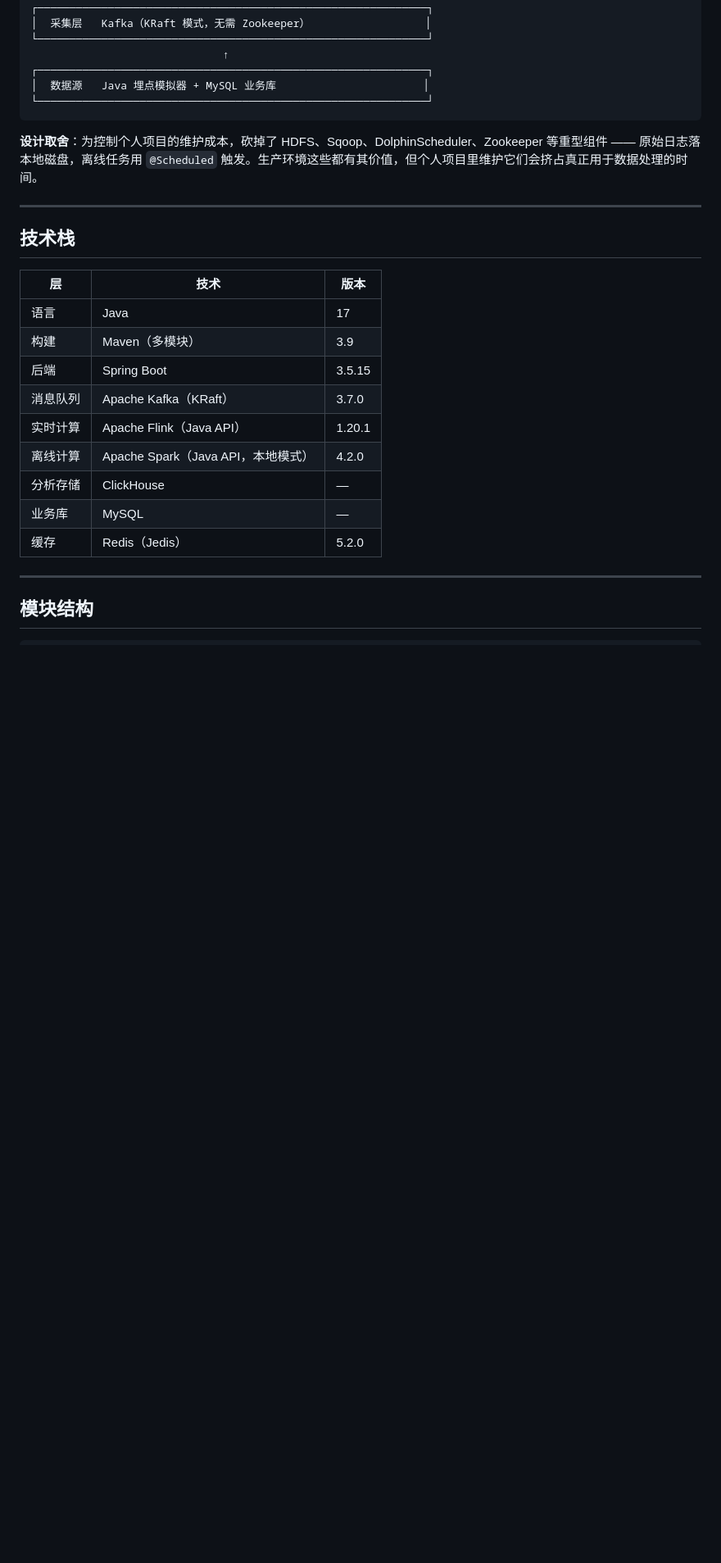
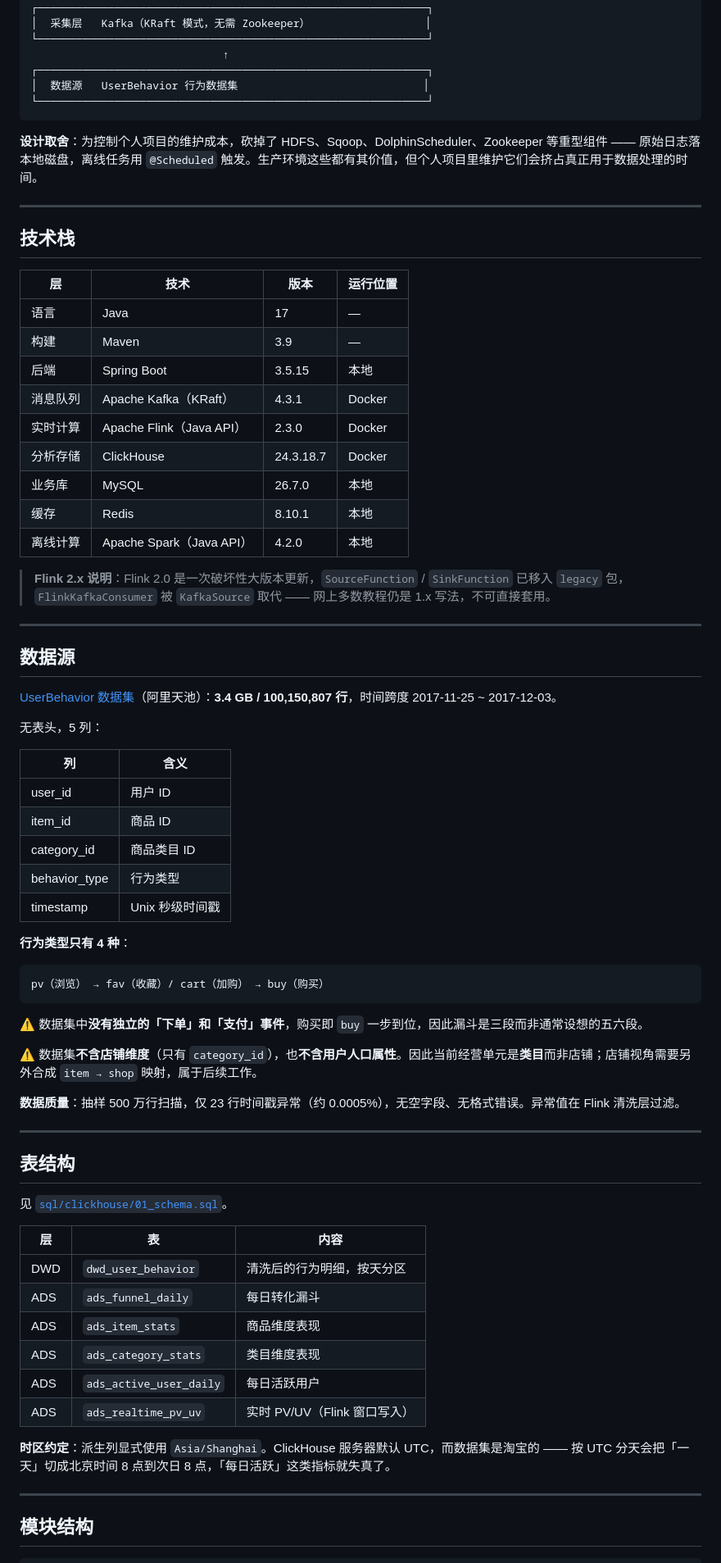
Before and after one commit to KerBearDoom/ShopInsight, a Markdown page: README.md, the part around one of its changes. Shown at 82% size. Rendered like a GitHub page; blank space fills up the shorter version.

````diff
--- a/README.md
+++ b/README.md
@@ -44,7 +47,7 @@
 └─────────────────────────────────────────────────────────────┘
                               ↑
 ┌─────────────────────────────────────────────────────────────┐
-│  数据源   Java 埋点模拟器 + MySQL 业务库                       │
+│  数据源   UserBehavior 行为数据集                             │
 └─────────────────────────────────────────────────────────────┘
 ```
 
@@ -54,17 +57,64 @@
 
 ## 技术栈
 
-| 层 | 技术 | 版本 |
+| 层 | 技术 | 版本 | 运行位置 |
+|---|---|---|---|
+| 语言 | Java | 17 | — |
+| 构建 | Maven | 3.9 | — |
+| 后端 | Spring Boot | 3.5.15 | 本地 |
+| 消息队列 | Apache Kafka（KRaft） | 4.3.1 | Docker |
+| 实时计算 | Apache Flink（Java API） | 2.3.0 | Docker |
+| 分析存储 | ClickHouse | 24.3.18.7 | Docker |
+| 业务库 | MySQL | 26.7.0 | 本地 |
+| 缓存 | Redis | 8.10.1 | 本地 |
+| 离线计算 | Apache Spark（Java API） | 4.2.0 | 本地 |
+
+> **Flink 2.x 说明**：Flink 2.0 是一次破坏性大版本更新，`SourceFunction` / `SinkFunction` 已移入 `legacy` 包，`FlinkKafkaConsumer` 被 `KafkaSource` 取代 —— 网上多数教程仍是 1.x 写法，不可直接套用。
+
+---
+
+## 数据源
+
+[UserBehavior 数据集](https://tianchi.aliyun.com/dataset/649)（阿里天池）：**3.4 GB / 100,150,807 行**，时间跨度 2017-11-25 ~ 2017-12-03。
+
+无表头，5 列：
+
+| 列 | 含义 |
+|---|---|
+| user_id | 用户 ID |
+| item_id | 商品 ID |
+| category_id | 商品类目 ID |
+| behavior_type | 行为类型 |
+| timestamp | Unix 秒级时间戳 |
+
+**行为类型只有 4 种**：
+
+```
+pv（浏览） → fav（收藏）/ cart（加购） → buy（购买）
+```
+
+⚠️ 数据集中**没有独立的「下单」和「支付」事件**，购买即 `buy` 一步到位，因此漏斗是三段而非通常设想的五六段。
+
+⚠️ 数据集**不含店铺维度**（只有 `category_id`），也**不含用户人口属性**。因此当前经营单元是**类目**而非店铺；店铺视角需要另外合成 `item → shop` 映射，属于后续工作。
+
+**数据质量**：抽样 500 万行扫描，仅 23 行时间戳异常（约 0.0005%），无空字段、无格式错误。异常值在 Flink 清洗层过滤。
+
+---
+
+## 表结构
+
+见 [`sql/clickhouse/01_schema.sql`](sql/clickhouse/01_schema.sql)。
+
+| 层 | 表 | 内容 |
 |---|---|---|
-| 语言 | Java | 17 |
-| 构建 | Maven（多模块） | 3.9 |
-| 后端 | Spring Boot | 3.5.15 |
-| 消息队列 | Apache Kafka（KRaft） | 3.7.0 |
-| 实时计算 | Apache Flink（Java API） | 1.20.1 |
-| 离线计算 | Apache Spark（Java API，本地模式） | 4.2.0 |
-| 分析存储 | ClickHouse | — |
-| 业务库 | MySQL | — |
-| 缓存 | Redis（Jedis） | 5.2.0 |
+| DWD | `dwd_user_behavior` | 清洗后的行为明细，按天分区 |
+| ADS | `ads_funnel_daily` | 每日转化漏斗 |
+| ADS | `ads_item_stats` | 商品维度表现 |
+| ADS | `ads_category_stats` | 类目维度表现 |
+| ADS | `ads_active_user_daily` | 每日活跃用户 |
+| ADS | `ads_realtime_pv_uv` | 实时 PV/UV（Flink 窗口写入） |
+
+**时区约定**：派生列显式使用 `Asia/Shanghai`。ClickHouse 服务器默认 UTC，而数据集是淘宝的 —— 按 UTC 分天会把「一天」切成北京时间 8 点到次日 8 点，「每日活跃」这类指标就失真了。
 
 ---
 
````
Also changed, not shown: other parts of README.md (+59 -60 lines).
